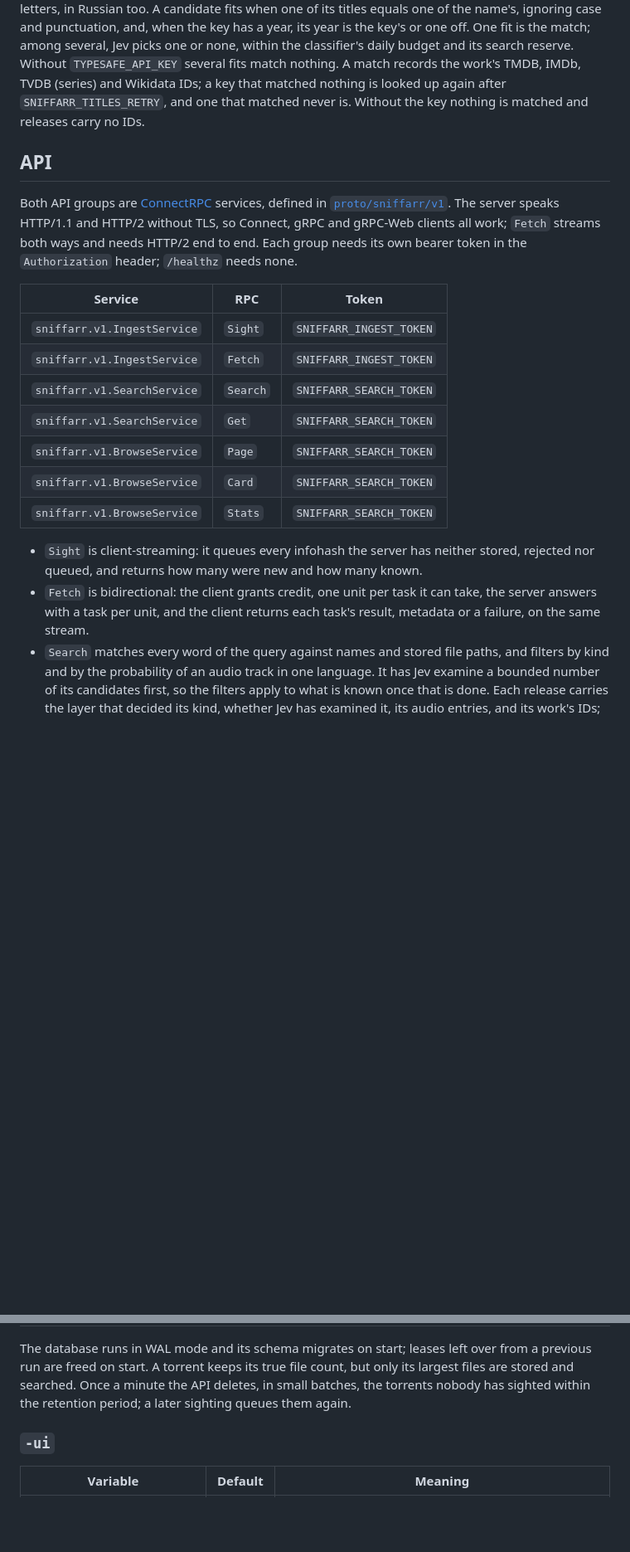
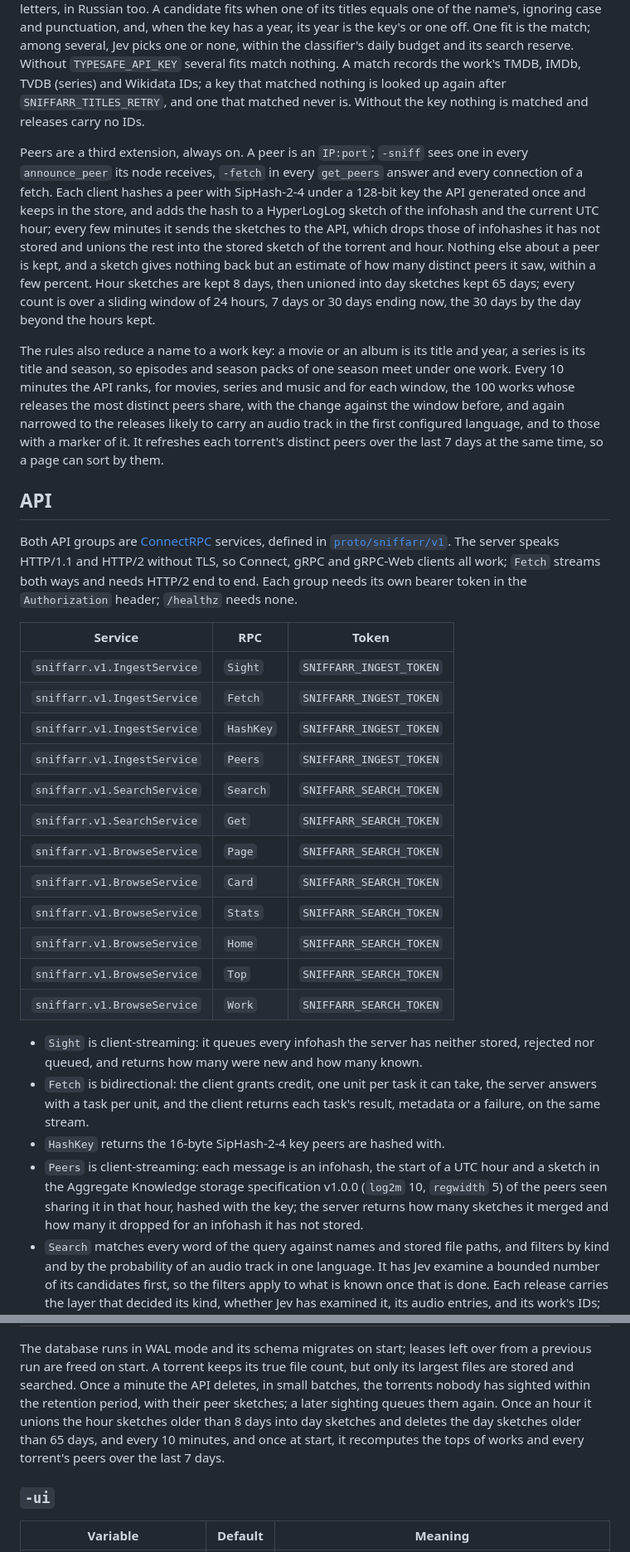
Before and after one commit to mikluko/sniffarr, a Markdown page: README.md, 2 parts joined by grey strips. Shown at 83% size. Rendered like a GitHub page; blank space fills up the shorter version.

Commit message:
README: peers, works and the tops, with their RPCs

```diff
--- a/README.md
+++ b/README.md
@@ -107,6 +109,29 @@ IMDb, TVDB (series) and Wikidata IDs; a key that matched nothing is looked up
 again after `SNIFFARR_TITLES_RETRY`, and one that matched never is. Without the
 key nothing is matched and releases carry no IDs.
 
+Peers are a third extension, always on. A peer is an `IP:port`; `-sniff` sees
+one in every `announce_peer` its node receives, `-fetch` in every `get_peers`
+answer and every connection of a fetch. Each client hashes a peer with
+SipHash-2-4 under a 128-bit key the API generated once and keeps in the store,
+and adds the hash to a HyperLogLog sketch of the infohash and the current UTC
+hour; every few minutes it sends the sketches to the API, which drops those of
+infohashes it has not stored and unions the rest into the stored sketch of the
+torrent and hour. Nothing else about a peer is kept, and a sketch gives
+nothing back but an estimate of how many distinct peers it saw, within a few
+percent. Hour sketches are kept 8 days, then unioned into day sketches kept 65
+days; every count is over a sliding window of 24 hours, 7 days or 30 days
+ending now, the 30 days by the day beyond the hours kept.
+
+The rules also reduce a name to a work key: a movie or an album is its title
+and year, a series is its title and season, so episodes and season packs of
+one season meet under one work. Every 10 minutes the API ranks, for movies,
+series and music and for each window, the 100 works whose releases the most
+distinct peers share, with the change against the window before, and again
+narrowed to the releases likely to carry an audio track in the first configured
+language, and to those with a marker of it. It refreshes each torrent's
+distinct peers over the last 7 days at the same time, so a page can sort by
+them.
+
 ## API
 
 Both API groups are [ConnectRPC](https://connectrpc.com) services, defined in
@@ -119,11 +144,16 @@ in the `Authorization` header; `/healthz` needs none.
 | --------------------------- | -------- | ----------------------- |
 | `sniffarr.v1.IngestService` | `Sight`  | `SNIFFARR_INGEST_TOKEN` |
 | `sniffarr.v1.IngestService` | `Fetch`  | `SNIFFARR_INGEST_TOKEN` |
+| `sniffarr.v1.IngestService` | `HashKey` | `SNIFFARR_INGEST_TOKEN` |
+| `sniffarr.v1.IngestService` | `Peers`  | `SNIFFARR_INGEST_TOKEN` |
 | `sniffarr.v1.SearchService` | `Search` | `SNIFFARR_SEARCH_TOKEN` |
 | `sniffarr.v1.SearchService` | `Get`    | `SNIFFARR_SEARCH_TOKEN` |
 | `sniffarr.v1.BrowseService` | `Page`   | `SNIFFARR_SEARCH_TOKEN` |
 | `sniffarr.v1.BrowseService` | `Card`   | `SNIFFARR_SEARCH_TOKEN` |
 | `sniffarr.v1.BrowseService` | `Stats`  | `SNIFFARR_SEARCH_TOKEN` |
+| `sniffarr.v1.BrowseService` | `Home`   | `SNIFFARR_SEARCH_TOKEN` |
+| `sniffarr.v1.BrowseService` | `Top`    | `SNIFFARR_SEARCH_TOKEN` |
+| `sniffarr.v1.BrowseService` | `Work`   | `SNIFFARR_SEARCH_TOKEN` |
 
 - `Sight` is client-streaming: it queues every infohash the server has neither
   stored, rejected nor queued, and returns how many were new and how many
@@ -131,6 +161,12 @@ in the `Authorization` header; `/healthz` needs none.
 - `Fetch` is bidirectional: the client grants credit, one unit per task it can
   take, the server answers with a task per unit, and the client returns each
   task's result, metadata or a failure, on the same stream.
+- `HashKey` returns the 16-byte SipHash-2-4 key peers are hashed with.
+- `Peers` is client-streaming: each message is an infohash, the start of a
+  UTC hour and a sketch in the Aggregate Knowledge storage specification
+  v1.0.0 (`log2m` 10, `regwidth` 5) of the peers seen sharing it in that
+  hour, hashed with the key; the server returns how many sketches it merged
+  and how many it dropped for an infohash it has not stored.
 - `Search` matches every word of the query against names and stored file
   paths, and filters by kind and by the probability of an audio track in one
   language. It has Jev examine a bounded number of its candidates first, so
@@ -261,7 +306,11 @@ The database runs in WAL mode and its schema migrates on start; leases left
 over from a previous run are freed on start. A torrent keeps its true file
 count, but only its largest files are stored and searched. Once a minute the
 API deletes, in small batches, the torrents nobody has sighted within the
-retention period; a later sighting queues them again.
+retention period, with their peer sketches; a later sighting queues them
+again. Once an hour it unions the hour sketches older than 8 days into day
+sketches and deletes the day sketches older than 65 days, and every 10
+minutes, and once at start, it recomputes the tops of works and every
+torrent's peers over the last 7 days.
 
 ### `-ui`
 
```
Also changed, not shown: other parts of README.md (+27 -10 lines).
